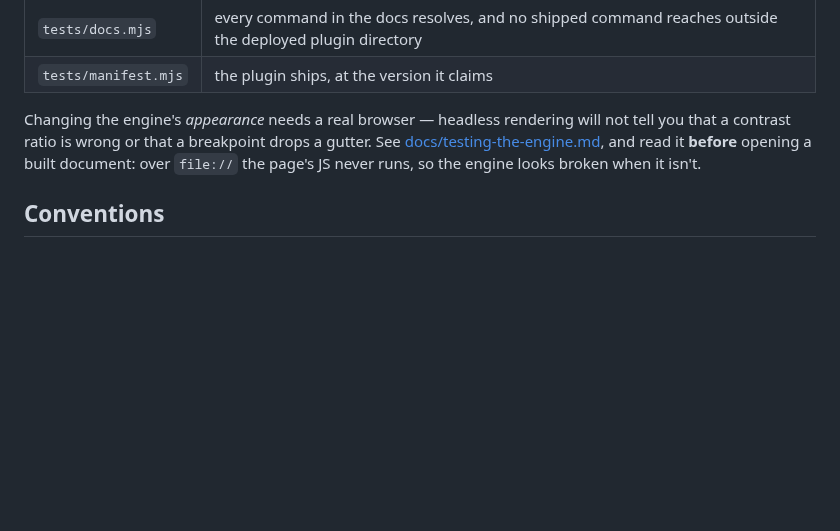
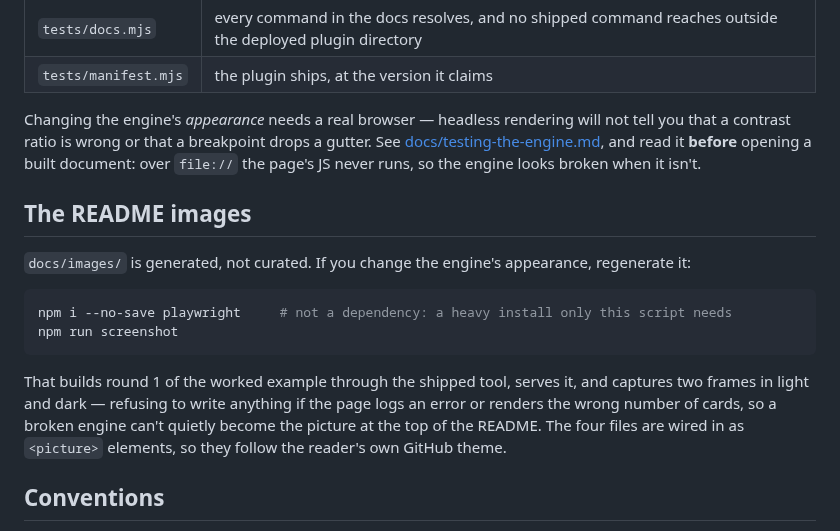
Before and after one commit to deejaymorgan/skill-megascope, a Markdown page: CONTRIBUTING.md, the part around the change. Drawn GitHub-style; blank space fills up the shorter version.

````diff
--- a/CONTRIBUTING.md
+++ b/CONTRIBUTING.md
@@ -113,6 +113,20 @@ contrast ratio is wrong or that a breakpoint drops a gutter. See
 [docs/testing-the-engine.md](docs/testing-the-engine.md), and read it **before** opening a built
 document: over `file://` the page's JS never runs, so the engine looks broken when it isn't.
 
+## The README images
+
+`docs/images/` is generated, not curated. If you change the engine's appearance, regenerate it:
+
+```bash
+npm i --no-save playwright     # not a dependency: a heavy install only this script needs
+npm run screenshot
+```
+
+That builds round 1 of the worked example through the shipped tool, serves it, and captures two frames
+in light and dark — refusing to write anything if the page logs an error or renders the wrong number of
+cards, so a broken engine can't quietly become the picture at the top of the README. The four files are
+wired in as `<picture>` elements, so they follow the reader's own GitHub theme.
+
 ## Conventions
 
 - **Never edit `engine.html` to change how one run looks.** Personality arrives through the
````
Also changed, not shown: README.md (+15 -0 lines), docs/images/document-dark.png (added), docs/images/document-light.png (added), docs/images/question-dark.png (added), docs/images/question-light.png (added), 2 other files.
